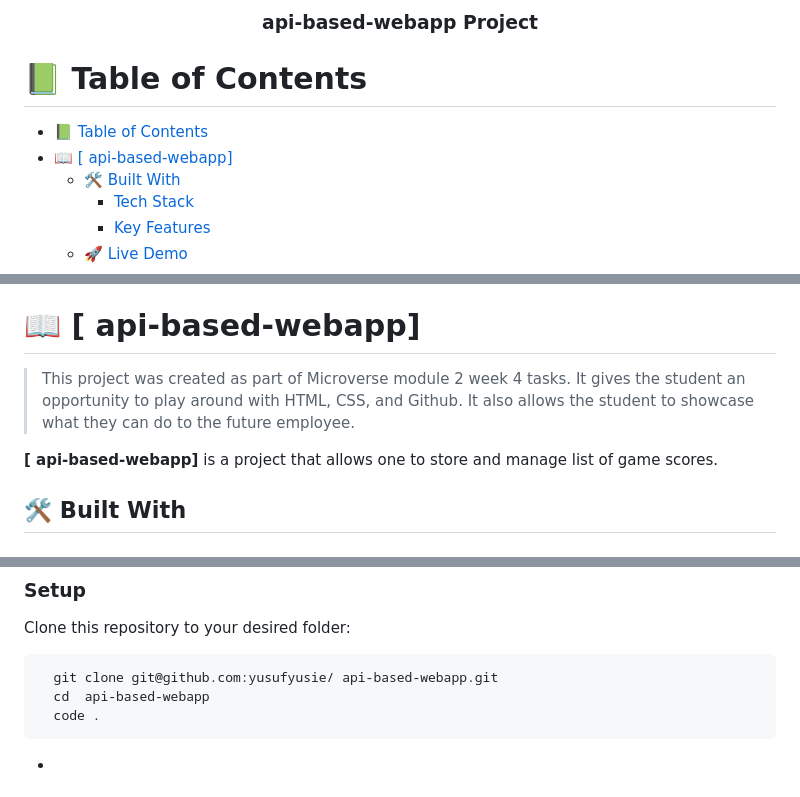
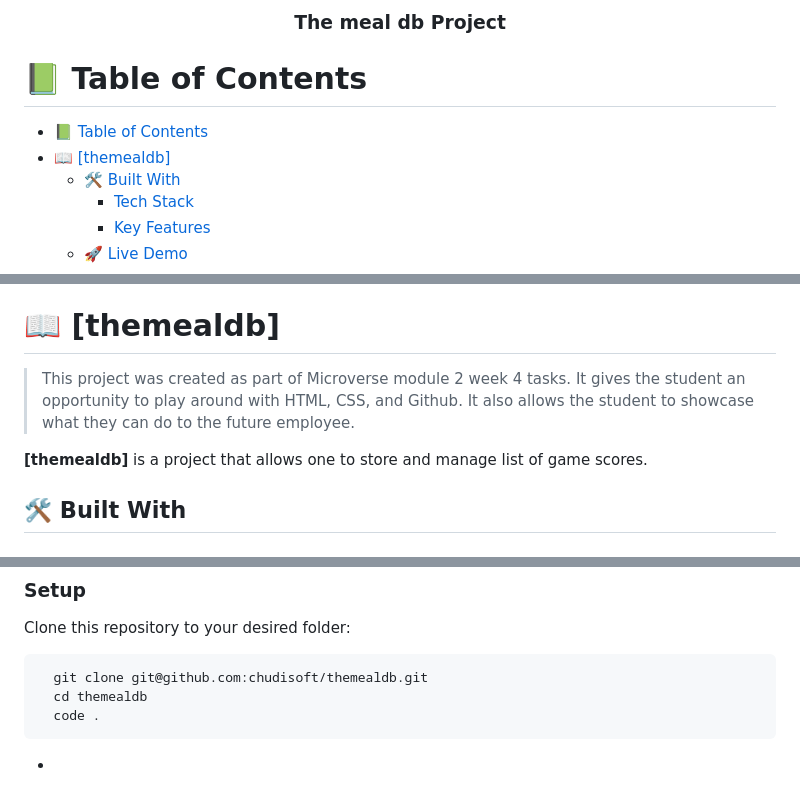
Before and after one commit to chudisoft/themealdb, a Markdown page: README.md, 3 parts joined by grey strips. Drawn GitHub-style.

````diff
--- a/README.md
+++ b/README.md
@@ -1,6 +1,6 @@
 <a name="readme-top"></a>
 <div align="center">
-  <h3><b> api-based-webapp Project</b></h3>
+  <h3><b>The meal db Project</b></h3>
 </div>
 
 <!-- TABLE OF CONTENTS -->
@@ -8,7 +8,7 @@
 # 📗 Table of Contents
 
 - [📗 Table of Contents](#-table-of-contents)
-- [📖 \[ api-based-webapp\] ](#--api-based-webapp-)
+- [📖 \[themealdb\] ](#--api-based-webapp-)
   - [🛠 Built With ](#-built-with-)
     - [Tech Stack ](#tech-stack-)
     - [Key Features ](#key-features-)
@@ -31,13 +31,13 @@
 
 <!-- PROJECT DESCRIPTION -->
 
-# 📖 [ api-based-webapp] <a name="about-project"></a>
+# 📖 [themealdb] <a name="about-project"></a>
 
 > This project was created as part of Microverse module 2 week 4 tasks.
 It gives the student an opportunity to play around with HTML, CSS, and Github.
 It also allows the student to showcase what they can do to the future employee.
 
-**[ api-based-webapp]** is a project that allows one to store and manage list of game scores.
+**[themealdb]** is a project that allows one to store and manage list of game scores.
 
 ## 🛠 Built With <a name="built-with"></a>
 
@@ -110,8 +110,8 @@ In order to run this project you need:
 Clone this repository to your desired folder:
 
 ```sh
-  git clone git@github.com:yusufyusie/ api-based-webapp.git
-  cd  api-based-webapp
+  git clone git@github.com:chudisoft/themealdb.git
+  cd themealdb
   code .
 ```
 -
````
Also changed, not shown: other parts of README.md (+1 -1 lines).
